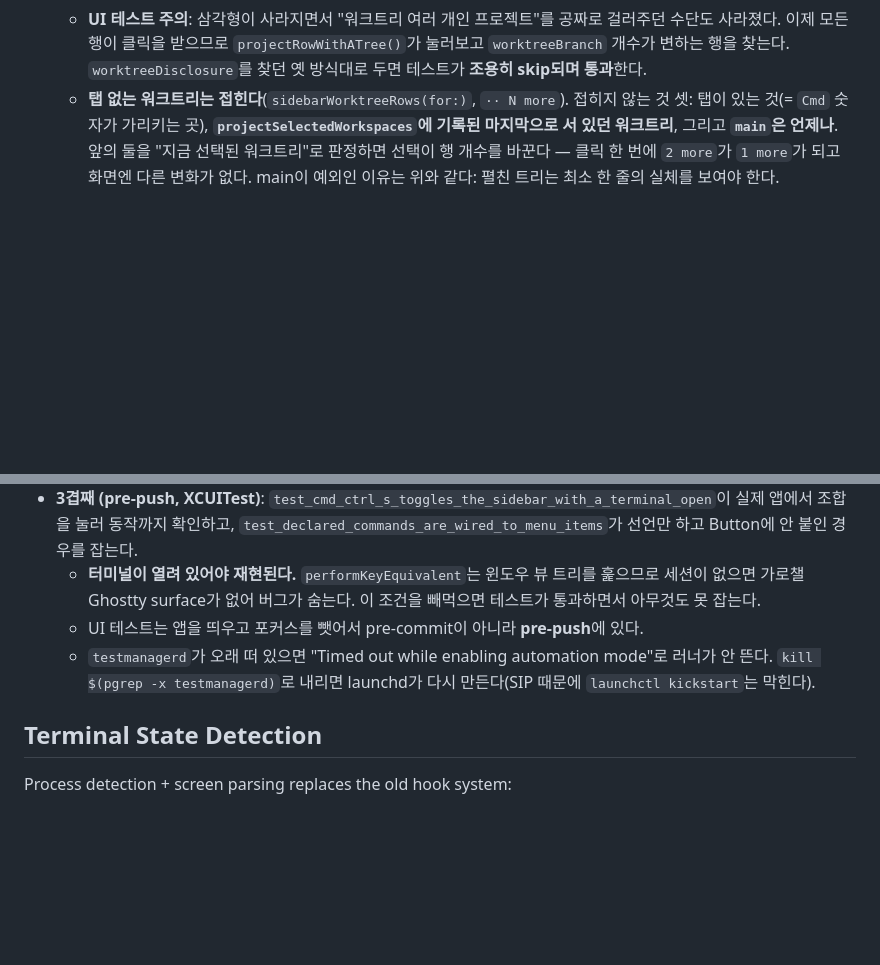
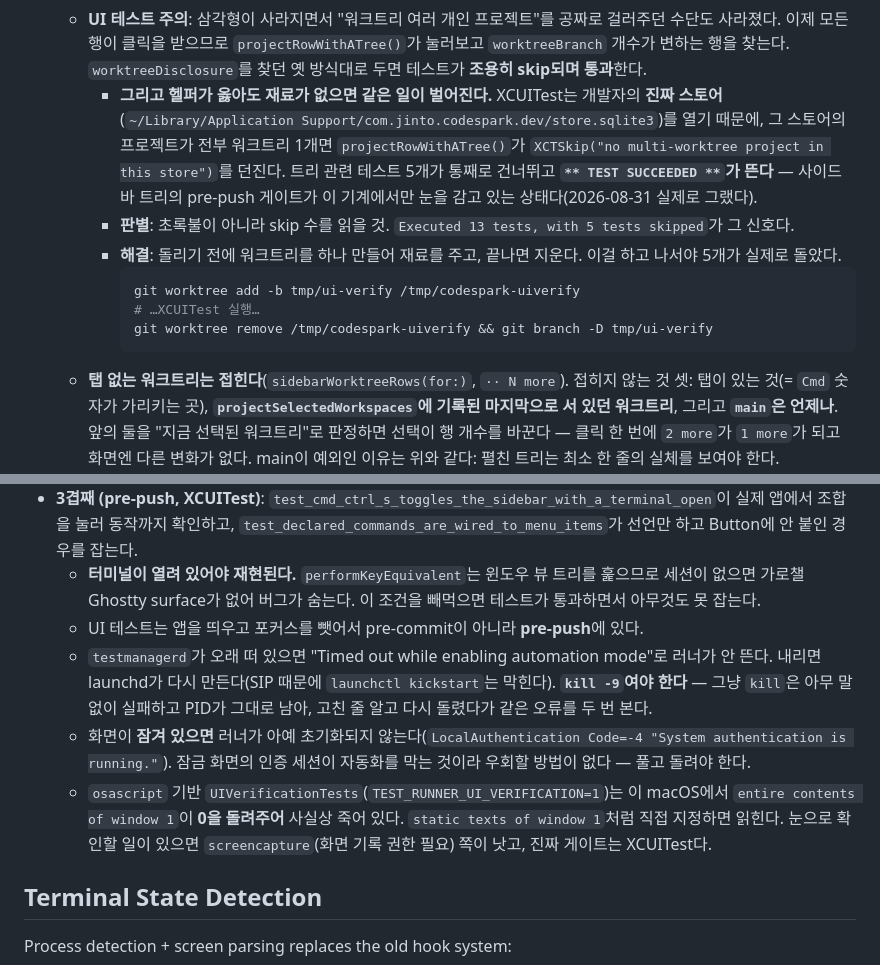
Before and after one commit to jinto/codespark, a Markdown page: CLAUDE.md, 2 parts joined by grey strips. GitHub-like rendering; blank space fills up the shorter version.

Commit message:
docs: the pre-push tree tests skip themselves, and how to give them material
The sidebar tree tests read the developer's real store, so on a machine
whose projects all have one worktree `projectRowWithATree()` skips — five
of thirteen, under a green `** TEST SUCCEEDED **`. That is the pre-push
gate for the tree going quiet on exactly the machine that needs it. It
happened here today; the five only ran after a throwaway worktree gave
them something to click. Written down with the tell (read the skip count,
not the colour) and the two commands.

Three smaller corrections from the same session, each of which cost a
wasted run: plain `kill` on `testmanagerd` fails silently and leaves the
PID, so the documented remedy has to be `kill -9`; a locked screen stops
the runner initialising at all and cannot be worked around; and the
osascript `UIVerificationTests` are effectively dead on this macOS
because `entire contents of window 1` returns nothing.

````diff
--- a/CLAUDE.md
+++ b/CLAUDE.md
@@ -77,6 +77,14 @@ Uses `NavigationSplitView` with `.windowToolbarStyle(.unifiedCompact)`:
   - **트리 유무를 먼저 묻지 않고 토글한다.** 선택이 git으로 워크트리 목록을 새로 읽으므로 캐시가 비어 있는 첫 클릭에는 "없음"으로 보인다 — 가드를 두면 이번 세션에 처음 여는 프로젝트마다 첫 클릭을 삼킨다. 워크트리가 1개면 아무것도 안 그리는 플래그만 저장될 뿐이다.
   - `expandedProjectIDs`(UserDefaults 저장)가 기준이고 **다른 프로젝트의 선택과는 무관하다** — Cmd+1로 옮겨가도 열어둔 트리는 그대로다. detail이 도착한 프로젝트는 `workspaces`(라이브)를, 나머지는 `liveSessionDetails`를 그룹핑해 행을 만든다(아래 `selectedProject` 항목).
   - **UI 테스트 주의**: 삼각형이 사라지면서 "워크트리 여러 개인 프로젝트"를 공짜로 걸러주던 수단도 사라졌다. 이제 모든 행이 클릭을 받으므로 `projectRowWithATree()`가 눌러보고 `worktreeBranch` 개수가 변하는 행을 찾는다. `worktreeDisclosure`를 찾던 옛 방식대로 두면 테스트가 **조용히 skip되며 통과**한다.
+    - **그리고 헬퍼가 옳아도 재료가 없으면 같은 일이 벌어진다.** XCUITest는 개발자의 **진짜 스토어**(`~/Library/Application Support/com.jinto.codespark.dev/store.sqlite3`)를 열기 때문에, 그 스토어의 프로젝트가 전부 워크트리 1개면 `projectRowWithATree()`가 `XCTSkip("no multi-worktree project in this store")`를 던진다. 트리 관련 테스트 5개가 통째로 건너뛰고 **`** TEST SUCCEEDED **`가 뜬다** — 사이드바 트리의 pre-push 게이트가 이 기계에서만 눈을 감고 있는 상태다(2026-08-31 실제로 그랬다).
+    - **판별**: 초록불이 아니라 skip 수를 읽을 것. `Executed 13 tests, with 5 tests skipped`가 그 신호다.
+    - **해결**: 돌리기 전에 워크트리를 하나 만들어 재료를 주고, 끝나면 지운다. 이걸 하고 나서야 5개가 실제로 돌았다.
+      ```bash
+      git worktree add -b tmp/ui-verify /tmp/codespark-uiverify
+      # …XCUITest 실행…
+      git worktree remove /tmp/codespark-uiverify && git branch -D tmp/ui-verify
+      ```
   - **탭 없는 워크트리는 접힌다**(`sidebarWorktreeRows(for:)`, `·· N more`). 접히지 않는 것 셋: 탭이 있는 것(= `Cmd` 숫자가 가리키는 곳), **`projectSelectedWorkspaces`에 기록된 마지막으로 서 있던 워크트리**, 그리고 **`main`은 언제나**. 앞의 둘을 "지금 선택된 워크트리"로 판정하면 선택이 행 개수를 바꾼다 — 클릭 한 번에 `2 more`가 `1 more`가 되고 화면엔 다른 변화가 없다. main이 예외인 이유는 위와 같다: 펼친 트리는 최소 한 줄의 실체를 보여야 한다.
   - **`prunable`은 이유를 달고 온다**: git은 `prunable <reason>`을 찍지 `prunable` 한 단어를 찍지 않는다. 완전 일치로 비교하던 동안 **prunable 워크트리가 한 번도 걸러지지 않았고**, 디렉터리가 사라진 워크트리가 사이드바에 남아 클릭하면 없는 경로에 서게 됐다.
     - 걸러낼 때 **"첫 번째" 표시를 지우면 안 된다**: 그 플래그는 "우리가 남기는 것 중 첫 번째"라는 뜻이다. 지우면 첫 stanza가 prunable일 때 **main 워크트리가 하나도 없는 목록**이 나오고, `projectIdentityLine`의 `.first(where: \.isMainWorktree)?.branch`가 nil이 되어 원격 행이 조용히 브랜치를 잃는다.
@@ -142,7 +150,9 @@ Uses `NavigationSplitView` with `.windowToolbarStyle(.unifiedCompact)`:
 - **3겹째 (pre-push, XCUITest)**: `test_cmd_ctrl_s_toggles_the_sidebar_with_a_terminal_open`이 실제 앱에서 조합을 눌러 동작까지 확인하고, `test_declared_commands_are_wired_to_menu_items`가 선언만 하고 Button에 안 붙인 경우를 잡는다.
   - **터미널이 열려 있어야 재현된다.** `performKeyEquivalent`는 윈도우 뷰 트리를 훑으므로 세션이 없으면 가로챌 Ghostty surface가 없어 버그가 숨는다. 이 조건을 빼먹으면 테스트가 통과하면서 아무것도 못 잡는다.
   - UI 테스트는 앱을 띄우고 포커스를 뺏어서 pre-commit이 아니라 **pre-push**에 있다.
-  - `testmanagerd`가 오래 떠 있으면 "Timed out while enabling automation mode"로 러너가 안 뜬다. `kill $(pgrep -x testmanagerd)`로 내리면 launchd가 다시 만든다(SIP 때문에 `launchctl kickstart`는 막힌다).
+  - `testmanagerd`가 오래 떠 있으면 "Timed out while enabling automation mode"로 러너가 안 뜬다. 내리면 launchd가 다시 만든다(SIP 때문에 `launchctl kickstart`는 막힌다). **`kill -9`여야 한다** — 그냥 `kill`은 아무 말 없이 실패하고 PID가 그대로 남아, 고친 줄 알고 다시 돌렸다가 같은 오류를 두 번 본다.
+  - 화면이 **잠겨 있으면** 러너가 아예 초기화되지 않는다(`LocalAuthentication Code=-4 "System authentication is running."`). 잠금 화면의 인증 세션이 자동화를 막는 것이라 우회할 방법이 없다 — 풀고 돌려야 한다.
+  - `osascript` 기반 `UIVerificationTests`(`TEST_RUNNER_UI_VERIFICATION=1`)는 이 macOS에서 `entire contents of window 1`이 **0을 돌려주어** 사실상 죽어 있다. `static texts of window 1`처럼 직접 지정하면 읽힌다. 눈으로 확인할 일이 있으면 `screencapture`(화면 기록 권한 필요) 쪽이 낫고, 진짜 게이트는 XCUITest다.
 
 ## Terminal State Detection
 
````
